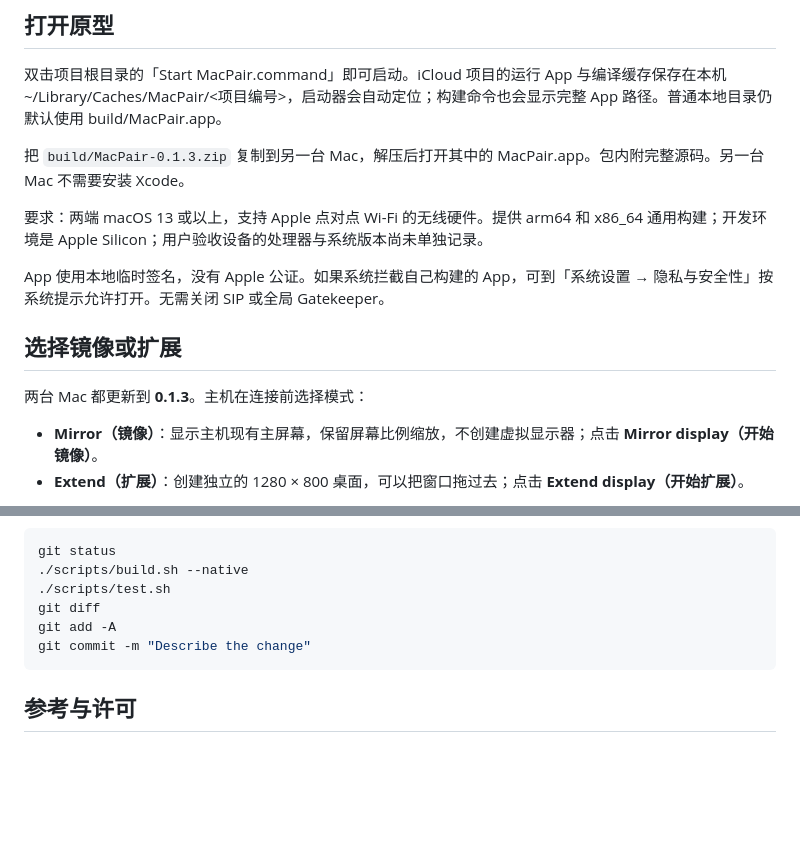
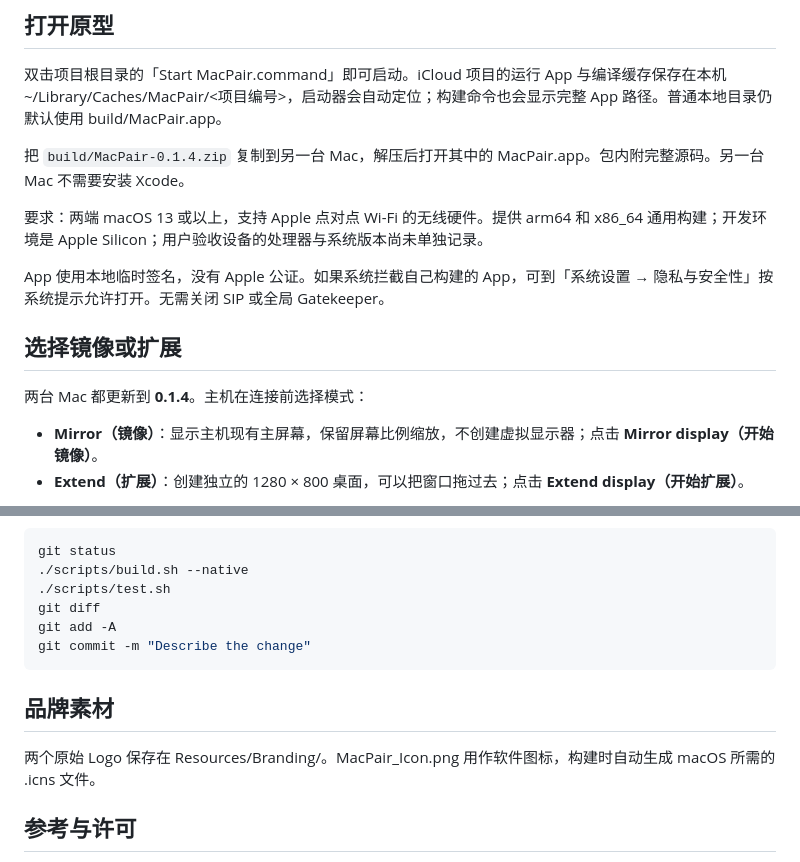
Before and after one commit to catstats/MacPair, a Markdown page: README.zh-CN.md, 2 parts joined by grey strips. Rendered like a GitHub page; blank space fills up the shorter version.

````diff
--- a/README.zh-CN.md
+++ b/README.zh-CN.md
@@ -10,7 +10,7 @@
 
 双击项目根目录的「Start MacPair.command」即可启动。iCloud 项目的运行 App 与编译缓存保存在本机 ~/Library/Caches/MacPair/<项目编号>，启动器会自动定位；构建命令也会显示完整 App 路径。普通本地目录仍默认使用 build/MacPair.app。
 
-把 `build/MacPair-0.1.3.zip` 复制到另一台 Mac，解压后打开其中的 MacPair.app。包内附完整源码。另一台 Mac 不需要安装 Xcode。
+把 `build/MacPair-0.1.4.zip` 复制到另一台 Mac，解压后打开其中的 MacPair.app。包内附完整源码。另一台 Mac 不需要安装 Xcode。
 
 要求：两端 macOS 13 或以上，支持 Apple 点对点 Wi-Fi 的无线硬件。提供 arm64 和 x86_64 通用构建；开发环境是 Apple Silicon；用户验收设备的处理器与系统版本尚未单独记录。
 
@@ -18,7 +18,7 @@ App 使用本地临时签名，没有 Apple 公证。如果系统拦截自己构
 
 ## 选择镜像或扩展
 
-两台 Mac 都更新到 **0.1.3**。主机在连接前选择模式：
+两台 Mac 都更新到 **0.1.4**。主机在连接前选择模式：
 
 - **Mirror（镜像）**：显示主机现有主屏幕，保留屏幕比例缩放，不创建虚拟显示器；点击 **Mirror display（开始镜像）**。
 - **Extend（扩展）**：创建独立的 1280 × 800 桌面，可以把窗口拖过去；点击 **Extend display（开始扩展）**。
@@ -118,6 +118,10 @@ git add -A
 git commit -m "Describe the change"
 ```
 
+## 品牌素材
+
+两个原始 Logo 保存在 Resources/Branding/。MacPair_Icon.png 用作软件图标，构建时自动生成 macOS 所需的 .icns 文件。
+
 ## 参考与许可
 
 - [Apple：选择网络 API（点对点 Wi-Fi）](https://developer.apple.com/documentation/technotes/tn3151-choosing-the-right-networking-api)
````
Also changed, not shown: README.md (+7 -3 lines), Resources/Branding/README.md (added, +8 -0 lines), Resources/Branding/MacPair_Icon.png (added), 7 other files.
